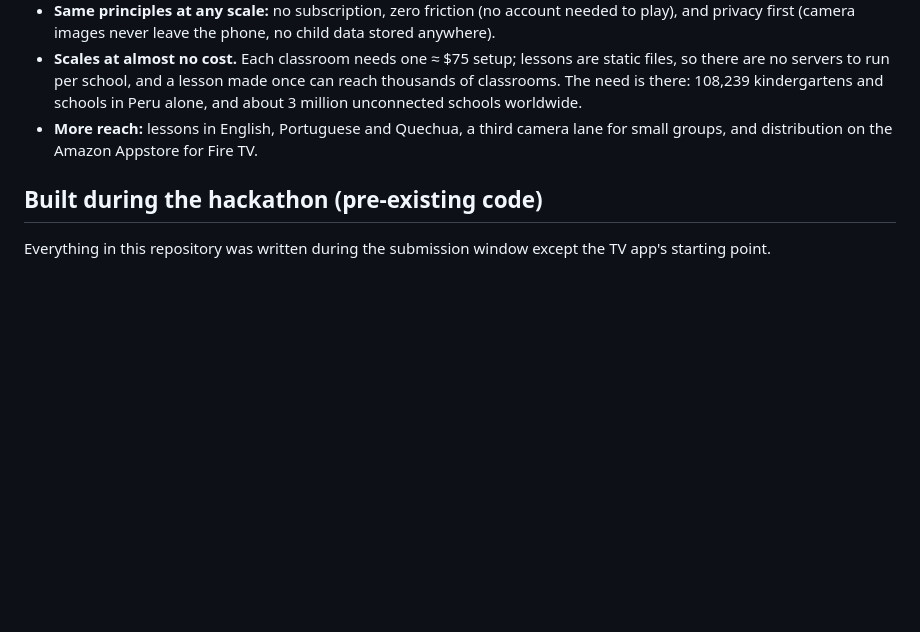
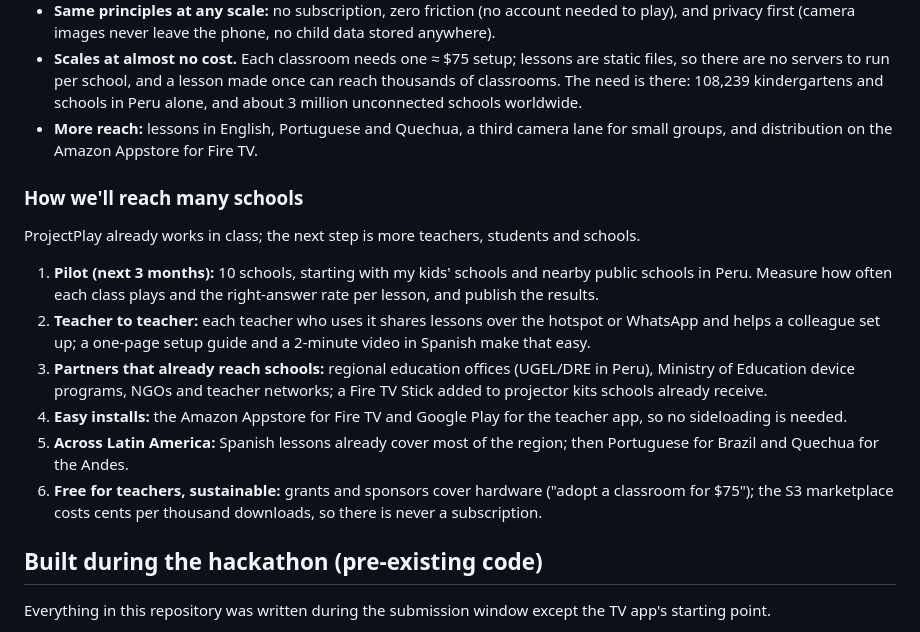
Before and after one commit to binnicordova/projectplay-ai-amazon-hackathon, a Markdown page: docs/devpost.md, the part around the change. Drawn GitHub-style; blank space fills up the shorter version.

```diff
--- a/docs/devpost.md
+++ b/docs/devpost.md
@@ -163,6 +163,17 @@ Three apps in one repository, all TypeScript:
 - **Scales at almost no cost.** Each classroom needs one ≈ $75 setup; lessons are static files, so there are no servers to run per school, and a lesson made once can reach thousands of classrooms. The need is there: 108,239 kindergartens and schools in Peru alone, and about 3 million unconnected schools worldwide.
 - **More reach:** lessons in English, Portuguese and Quechua, a third camera lane for small groups, and distribution on the Amazon Appstore for Fire TV.
 
+### How we'll reach many schools
+
+ProjectPlay already works in class; the next step is more teachers, students and schools.
+
+1. **Pilot (next 3 months):** 10 schools, starting with my kids' schools and nearby public schools in Peru. Measure how often each class plays and the right-answer rate per lesson, and publish the results.
+2. **Teacher to teacher:** each teacher who uses it shares lessons over the hotspot or WhatsApp and helps a colleague set up; a one-page setup guide and a 2-minute video in Spanish make that easy.
+3. **Partners that already reach schools:** regional education offices (UGEL/DRE in Peru), Ministry of Education device programs, NGOs and teacher networks; a Fire TV Stick added to projector kits schools already receive.
+4. **Easy installs:** the Amazon Appstore for Fire TV and Google Play for the teacher app, so no sideloading is needed.
+5. **Across Latin America:** Spanish lessons already cover most of the region; then Portuguese for Brazil and Quechua for the Andes.
+6. **Free for teachers, sustainable:** grants and sponsors cover hardware ("adopt a classroom for $75"); the S3 marketplace costs cents per thousand downloads, so there is never a subscription.
+
 ## Built during the hackathon (pre-existing code)
 
 Everything in this repository was written during the submission window except the TV app's starting point.
```
Also changed, not shown: README.md (+11 -0 lines).
